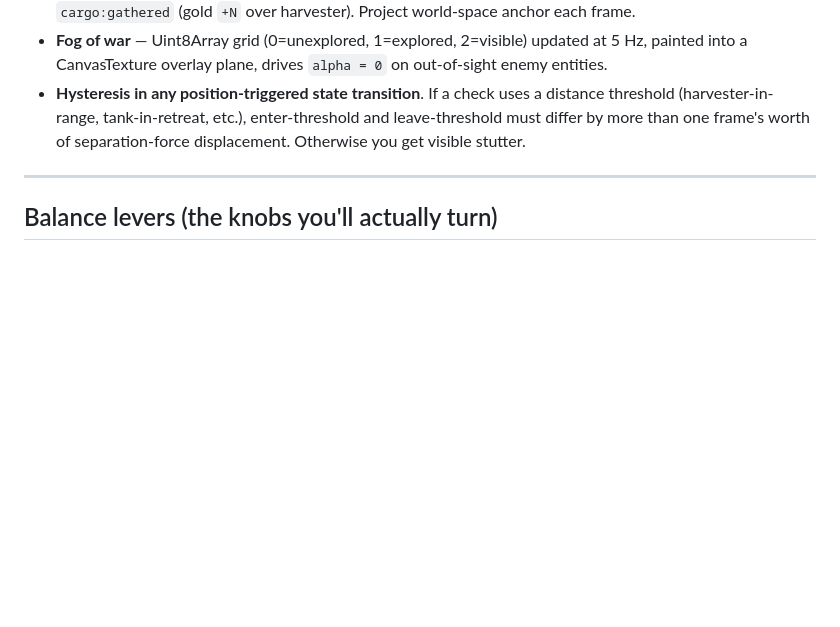
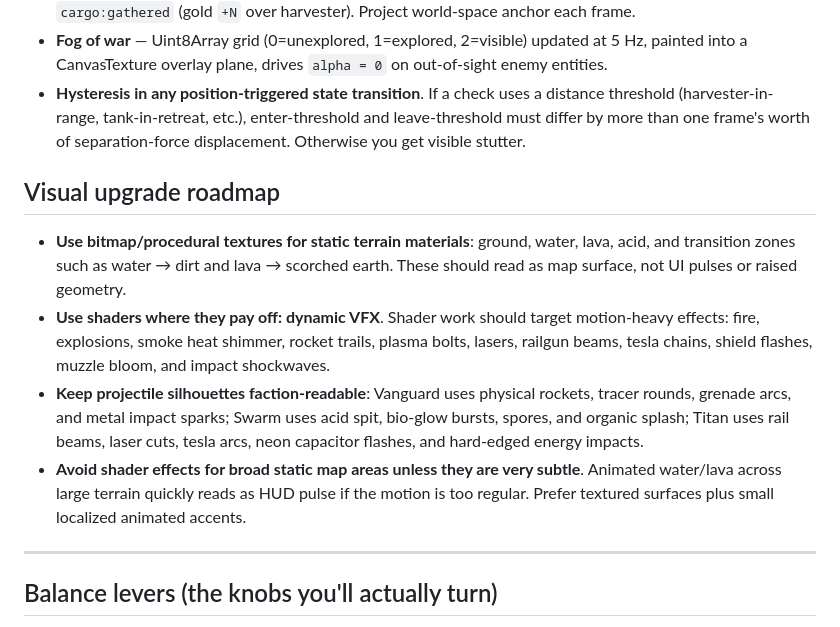
Before and after one commit to neolite/checkers, a Markdown page: game.md, the part around the change. Rendered like a GitHub page; blank space fills up the shorter version.

Commit message:
docs: note shader vfx direction

```diff
--- a/game.md
+++ b/game.md
@@ -262,6 +262,26 @@ atan2(vy, vx)`.
   frame's worth of separation-force displacement. Otherwise you get
   visible stutter.
 
+## Visual upgrade roadmap
+
+- **Use bitmap/procedural textures for static terrain materials**:
+  ground, water, lava, acid, and transition zones such as water → dirt
+  and lava → scorched earth. These should read as map surface, not UI
+  pulses or raised geometry.
+- **Use shaders where they pay off: dynamic VFX**. Shader work should
+  target motion-heavy effects: fire, explosions, smoke heat shimmer,
+  rocket trails, plasma bolts, lasers, railgun beams, tesla chains, shield
+  flashes, muzzle bloom, and impact shockwaves.
+- **Keep projectile silhouettes faction-readable**:
+  Vanguard uses physical rockets, tracer rounds, grenade arcs, and metal
+  impact sparks; Swarm uses acid spit, bio-glow bursts, spores, and
+  organic splash; Titan uses rail beams, laser cuts, tesla arcs, neon
+  capacitor flashes, and hard-edged energy impacts.
+- **Avoid shader effects for broad static map areas unless they are very
+  subtle**. Animated water/lava across large terrain quickly reads as HUD
+  pulse if the motion is too regular. Prefer textured surfaces plus small
+  localized animated accents.
+
 ---
 
 ## Balance levers (the knobs you'll actually turn)
```
